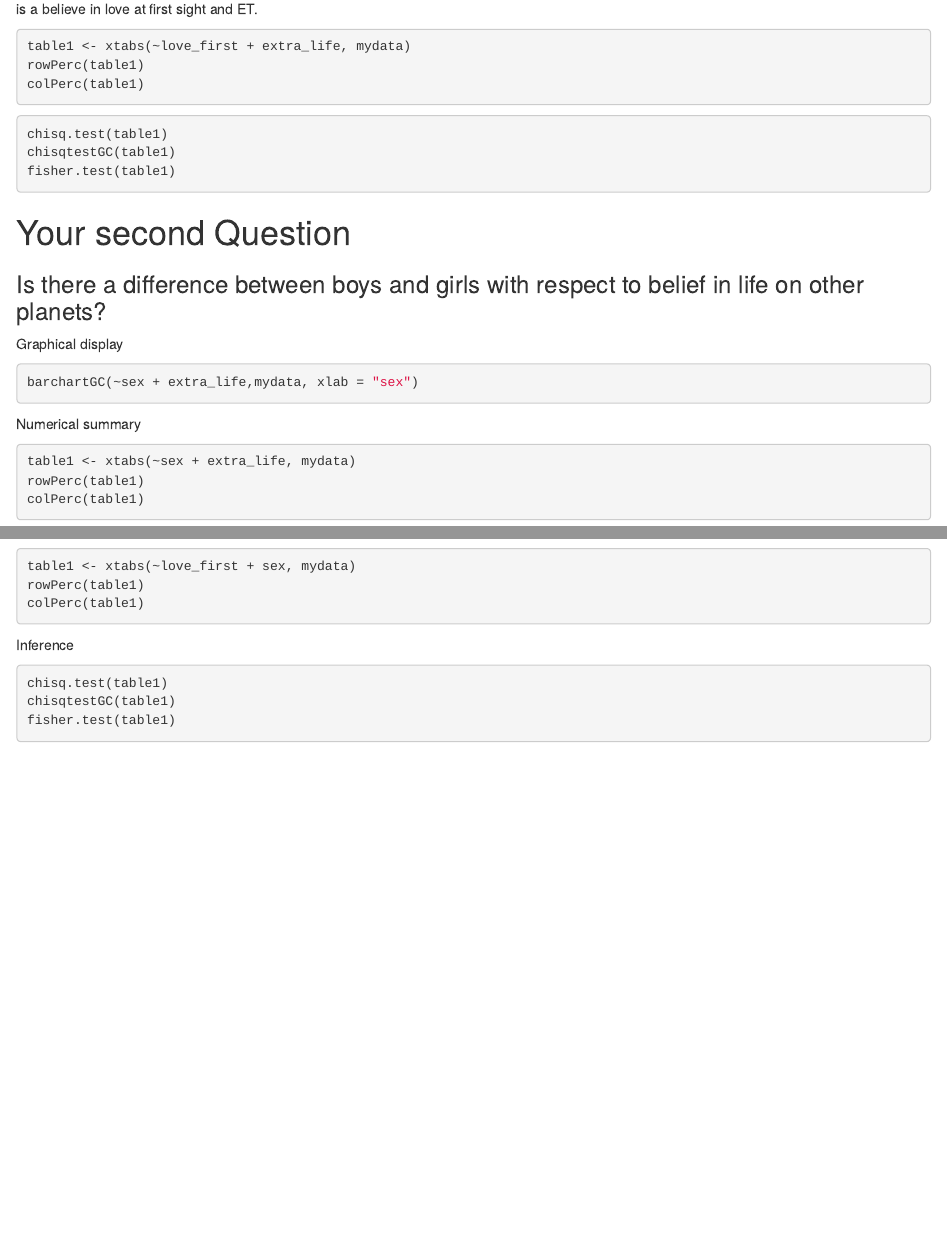
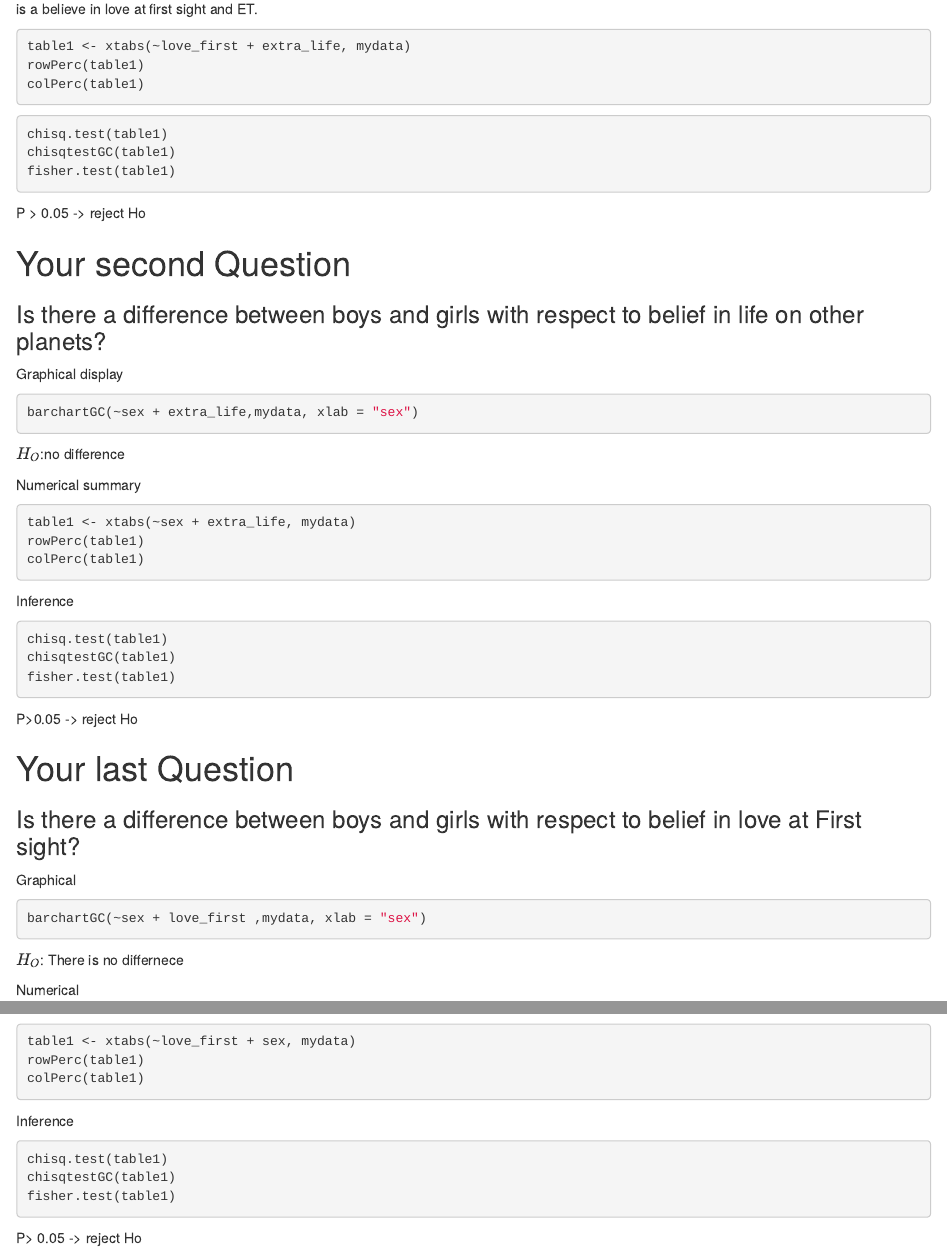
Before and after one commit to JenniferD1985/belief, an R Markdown document (Love at first sight.rmd): the page in a window 1100 px wide, from 530 px down, and a second part further down, joined at a grey line. Rendered offline with R 4.5, knitr and Pandoc, with nearby package versions; the code chunks are not run, so their results and figures are left out.

Commit message:
Add files via upload

````diff
--- a/Love at first sight.rmd
+++ b/Love at first sight.rmd
@@ -44,7 +44,7 @@ chisq.test(table1)
 chisqtestGC(table1)
 fisher.test(table1)
 ```
-
+P > 0.05 -> reject Ho
 
 
 # Your second Question
@@ -56,6 +56,8 @@ Graphical display
 ```{r}
 barchartGC(~sex + extra_life,mydata, xlab = "sex")
 ```
+$H_O$:no difference
+
 Numerical summary
 
 
@@ -72,7 +74,7 @@ chisq.test(table1)
 chisqtestGC(table1)
 fisher.test(table1)
 ```
-
+P>0.05 -> reject Ho
 
 
 # Your last Question
@@ -84,6 +86,8 @@ Graphical
 ```{r}
 barchartGC(~sex + love_first ,mydata, xlab = "sex")
 ```
+
+$H_O$: There is no differnece
 
 Numerical
 
@@ -100,3 +104,4 @@ chisq.test(table1)
 chisqtestGC(table1)
 fisher.test(table1)
 ```
+P> 0.05 -> reject Ho
````
Also changed, not shown: Love-at-first-sight.html (added).
